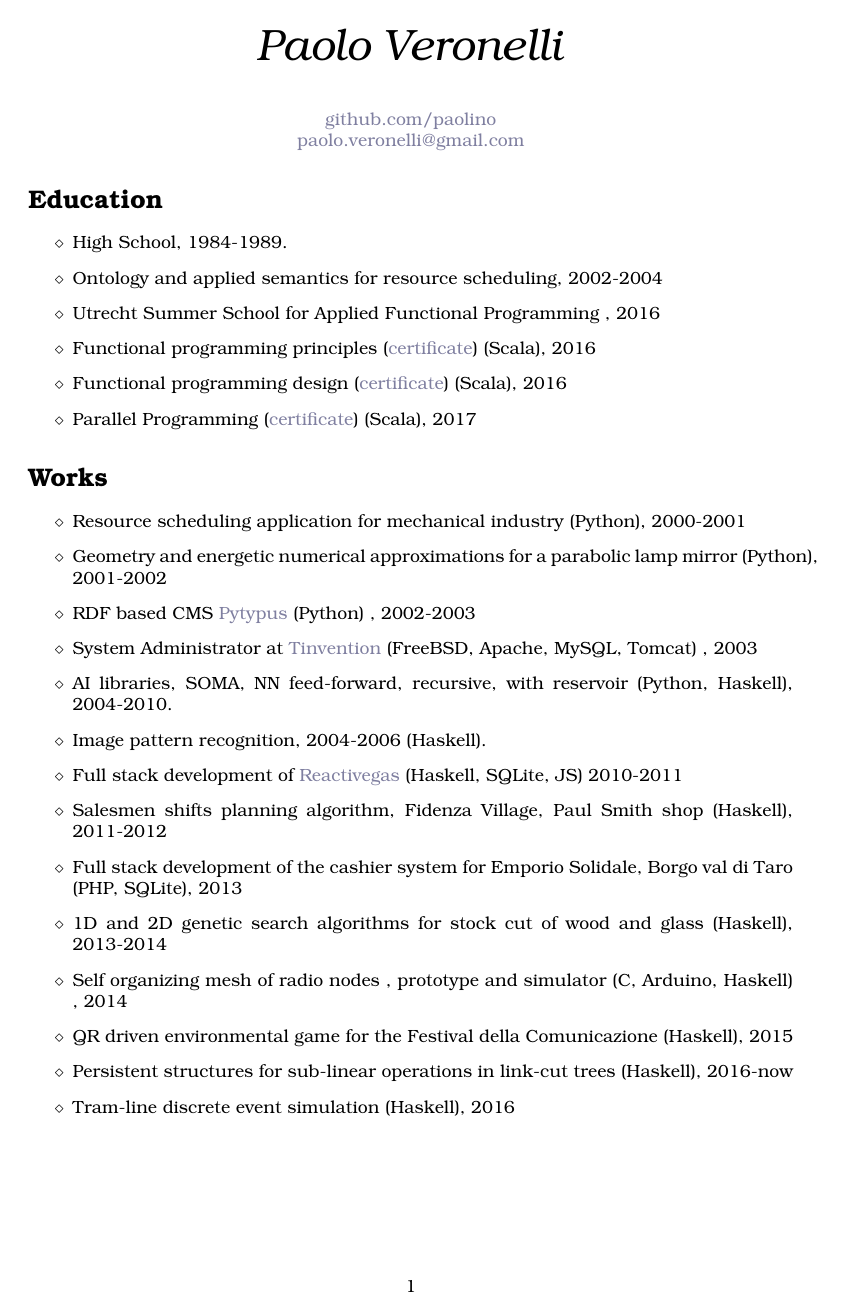
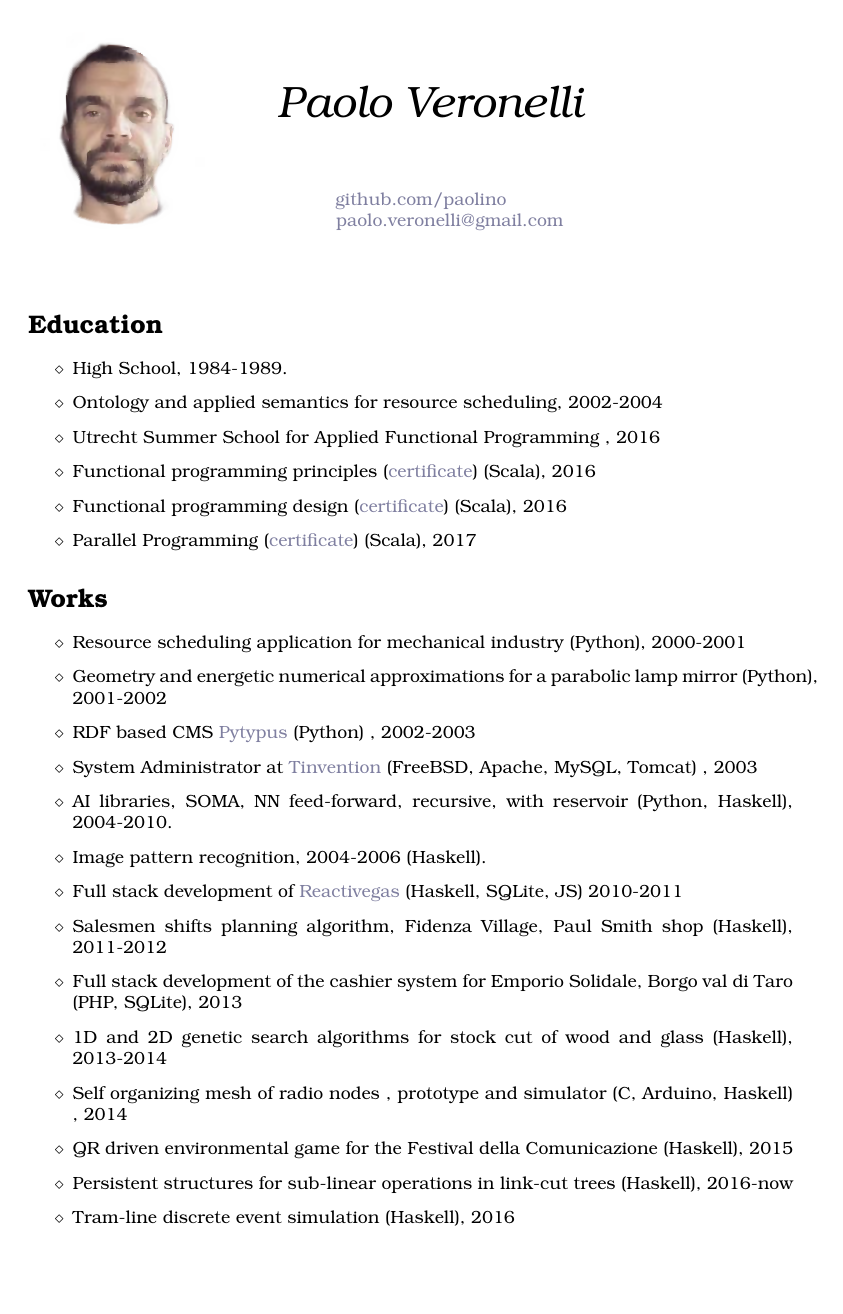
Before and after one commit to paolino/cv, a LaTeX CV (cv.tex): the whole page. Compiled offline with pdfLaTeX.

Commit message:
added photo

```diff
--- a/cv.tex
+++ b/cv.tex
@@ -1,7 +1,8 @@
 \documentclass[letterpaper,10pt,oneside]{article}
 \usepackage[utf8]{inputenc}
+\usepackage{graphicx}
 
-\usepackage[left=1in, right=1.5in, bottom=0.75in, top=0.75in]{geometry}
+\usepackage[left=1in, right=1.5in, bottom=0.75in, top=0.50in]{geometry}
 
 \usepackage[dvipsnames]{xcolor}
 \definecolor{orange}{RGB}{127,127,160}
@@ -10,17 +11,22 @@
 \hypersetup{colorlinks,urlcolor=orange}
 
 \usepackage{bookman}
-
+\usepackage{array}
+\usepackage[export]{adjustbox}
 \renewcommand{\labelitemi}{$\diamond$}
-
+\pagenumbering{gobble}
 \begin{document}
-    \begin{center}
-        \Huge{\textit{Paolo Veronelli}} \\
-        \vspace{1em}
-        \normalsize{\href{https://github.com/paolino}{github.com/paolino}} \\
+    \begin{tabular}{m{1.5in} m{2.7in}}
+        \includegraphics[width=2in,right]{photo.png} &
+        \vspace{0.5in}
+        \Huge{\textit{Paolo Veronelli}}  \newline
+        \begin{center}
+        \normalsize{\href{https://github.com/paolino}{github.com/paolino}}
+        \newline
         \normalsize{\href{mailto:paolo.veronelli@gmail.com}{paolo.veronelli@gmail.com}}
-    \end{center}
-
+        \end{center}
+        \end{tabular}
+    \vspace{0.2in}
     \section*{Education}
         \begin{itemize}
             \item High School, 1984-1989.
```
Also changed, not shown: cv.pdf, photo.png (added).
